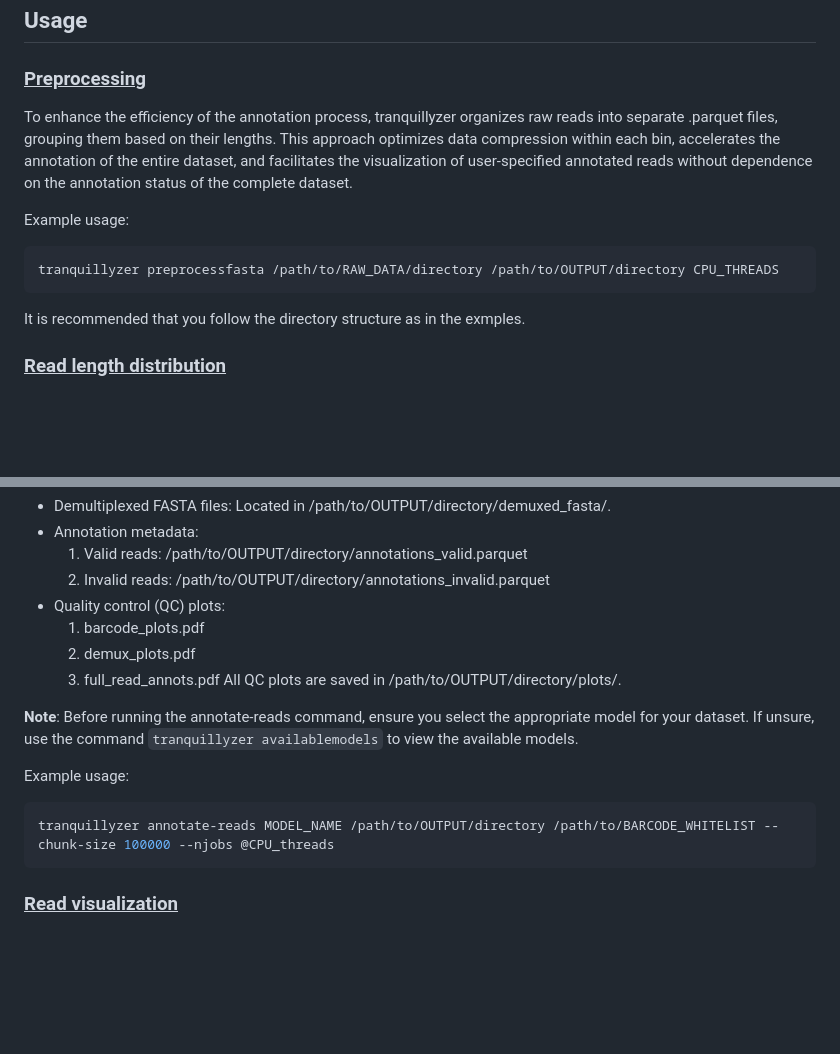
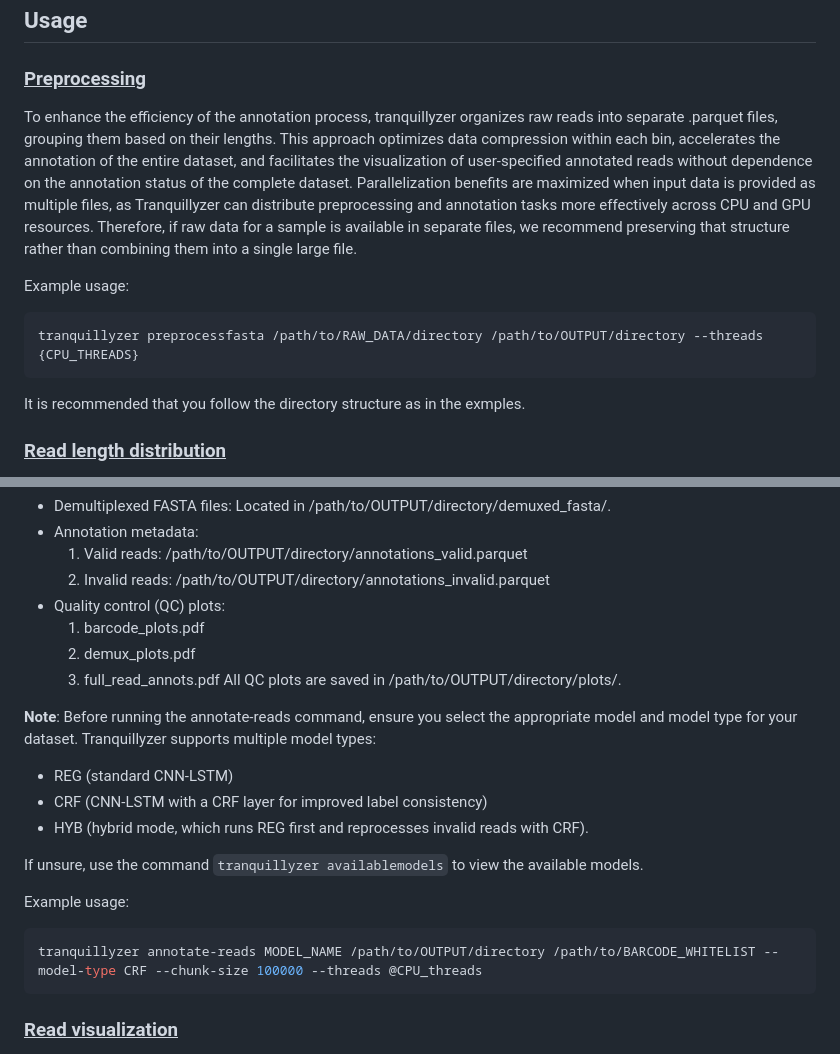
Before and after one commit to biobenkj/tranquillyzer, a Markdown page: README.md, 2 parts joined by grey strips. Rendered like a GitHub page; blank space fills up the shorter version.

Commit message:
modified some usage instructions

````diff
--- a/README.md
+++ b/README.md
@@ -112,12 +112,12 @@ The directory storing all the raw reads in **fasta/fa/fasta.gz/fa.gz/fastq/fq/fa
 
 ### <ins>Preprocessing</ins>
 
-To enhance the efficiency of the annotation process, tranquillyzer organizes raw reads into separate .parquet files, grouping them based on their lengths. This approach optimizes data compression within each bin, accelerates the annotation of the entire dataset, and facilitates the visualization of user-specified annotated reads without dependence on the annotation status of the complete dataset.
+To enhance the efficiency of the annotation process, tranquillyzer organizes raw reads into separate .parquet files, grouping them based on their lengths. This approach optimizes data compression within each bin, accelerates the annotation of the entire dataset, and facilitates the visualization of user-specified annotated reads without dependence on the annotation status of the complete dataset. Parallelization benefits are maximized when input data is provided as multiple files, as Tranquillyzer can distribute preprocessing and annotation tasks more effectively across CPU and GPU resources. Therefore, if raw data for a sample is available in separate files, we recommend preserving that structure rather than combining them into a single large file.
 
 Example usage:
 
 ```console
-tranquillyzer preprocessfasta /path/to/RAW_DATA/directory /path/to/OUTPUT/directory CPU_THREADS
+tranquillyzer preprocessfasta /path/to/RAW_DATA/directory /path/to/OUTPUT/directory --threads {CPU_THREADS}
 ```
 It is recommended that you follow the directory structure as in the exmples.
 
@@ -144,12 +144,17 @@ Reads can be annotated, followed by barcode extraction, correction, and assignme
     3. full_read_annots.pdf
 All QC plots are saved in /path/to/OUTPUT/directory/plots/.
 
-**Note**: Before running the annotate-reads command, ensure you select the appropriate model for your dataset. If unsure, use the command `tranquillyzer availablemodels` to view the available models.
+**Note**: Before running the annotate-reads command, ensure you select the appropriate model and model type for your dataset. Tranquillyzer supports multiple model types:
+* REG (standard CNN-LSTM)
+* CRF (CNN-LSTM with a CRF layer for improved label consistency)
+* HYB (hybrid mode, which runs REG first and reprocesses invalid reads with CRF).
+
+If unsure, use the command `tranquillyzer availablemodels` to view the available models.
 
 Example usage:
 
 ```console
-tranquillyzer annotate-reads MODEL_NAME /path/to/OUTPUT/directory /path/to/BARCODE_WHITELIST --chunk-size 100000 --njobs @CPU_threads
+tranquillyzer annotate-reads MODEL_NAME /path/to/OUTPUT/directory /path/to/BARCODE_WHITELIST --model-type CRF --chunk-size 100000 --threads @CPU_threads
 ```
 
 ### <ins>Read visualization</ins>
````
